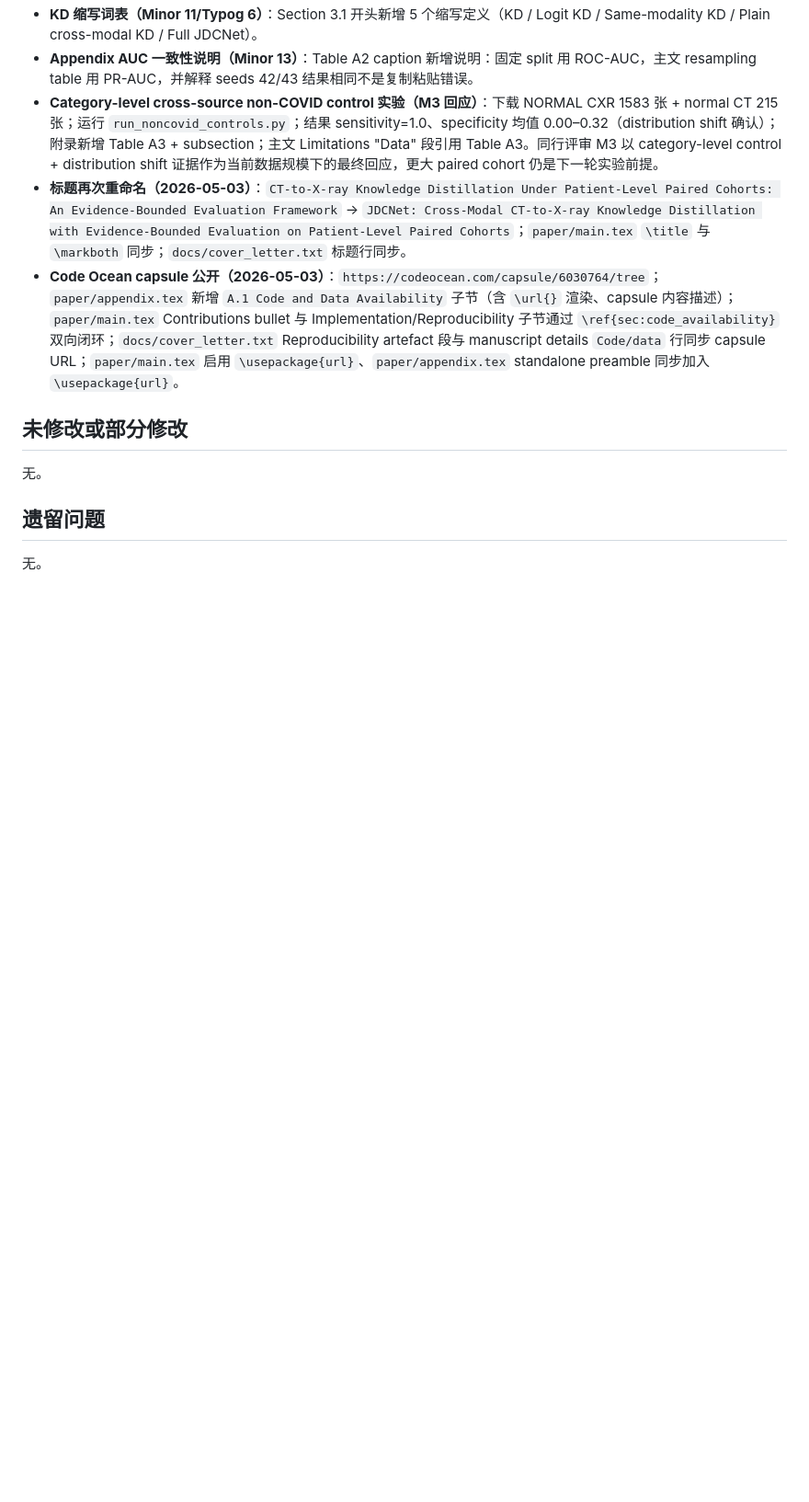
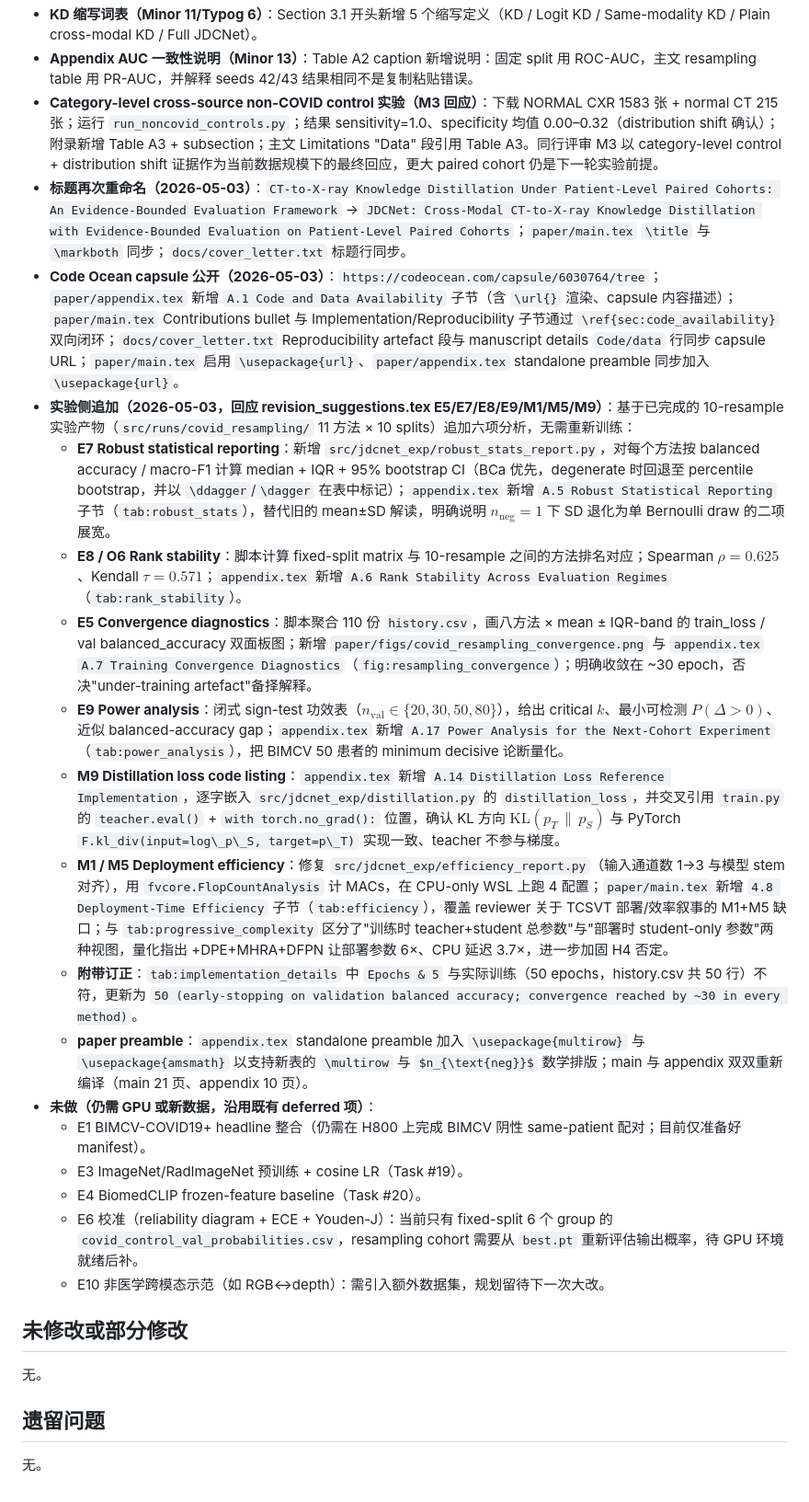
Before and after one commit to mabo1215/JDCNET, a Markdown page: docs/progress.md, the part around the change. Shown at 92% size. Rendered like a GitHub page; blank space fills up the shorter version.

Commit message:
docs: log experiment-side additions (E5/E7/E8/E9/M1/M5/M9); update paper pointer

```diff
--- a/docs/progress.md
+++ b/docs/progress.md
@@ -34,6 +34,21 @@
 - **Category-level cross-source non-COVID control 实验（M3 回应）**：下载 NORMAL CXR 1583 张 + normal CT 215 张；运行 `run_noncovid_controls.py`；结果 sensitivity=1.0、specificity 均值 0.00–0.32（distribution shift 确认）；附录新增 Table A3 + subsection；主文 Limitations "Data" 段引用 Table A3。同行评审 M3 以 category-level control + distribution shift 证据作为当前数据规模下的最终回应，更大 paired cohort 仍是下一轮实验前提。
 - **标题再次重命名（2026-05-03）**：`CT-to-X-ray Knowledge Distillation Under Patient-Level Paired Cohorts: An Evidence-Bounded Evaluation Framework` → `JDCNet: Cross-Modal CT-to-X-ray Knowledge Distillation with Evidence-Bounded Evaluation on Patient-Level Paired Cohorts`；`paper/main.tex` `\title` 与 `\markboth` 同步；`docs/cover_letter.txt` 标题行同步。
 - **Code Ocean capsule 公开（2026-05-03）**：`https://codeocean.com/capsule/6030764/tree`；`paper/appendix.tex` 新增 `A.1 Code and Data Availability` 子节（含 `\url{}` 渲染、capsule 内容描述）；`paper/main.tex` Contributions bullet 与 Implementation/Reproducibility 子节通过 `\ref{sec:code_availability}` 双向闭环；`docs/cover_letter.txt` Reproducibility artefact 段与 manuscript details `Code/data` 行同步 capsule URL；`paper/main.tex` 启用 `\usepackage{url}`、`paper/appendix.tex` standalone preamble 同步加入 `\usepackage{url}`。
+- **实验侧追加（2026-05-03，回应 revision_suggestions.tex E5/E7/E8/E9/M1/M5/M9）**：基于已完成的 10-resample 实验产物（`src/runs/covid_resampling/` 11 方法 × 10 splits）追加六项分析，无需重新训练：
+  - **E7 Robust statistical reporting**：新增 `src/jdcnet_exp/robust_stats_report.py`，对每个方法按 balanced accuracy / macro-F1 计算 median + IQR + 95% bootstrap CI（BCa 优先，degenerate 时回退至 percentile bootstrap，并以 `\ddagger`/`\dagger` 在表中标记）；`appendix.tex` 新增 `A.5 Robust Statistical Reporting` 子节（`tab:robust_stats`），替代旧的 mean±SD 解读，明确说明 $n_{\text{neg}}=1$ 下 SD 退化为单 Bernoulli draw 的二项展宽。
+  - **E8 / O6 Rank stability**：脚本计算 fixed-split matrix 与 10-resample 之间的方法排名对应；Spearman $\rho=0.625$、Kendall $\tau=0.571$；`appendix.tex` 新增 `A.6 Rank Stability Across Evaluation Regimes`（`tab:rank_stability`）。
+  - **E5 Convergence diagnostics**：脚本聚合 110 份 `history.csv`，画八方法 × mean ± IQR-band 的 train_loss / val balanced_accuracy 双面板图；新增 `paper/figs/covid_resampling_convergence.png` 与 `appendix.tex` `A.7 Training Convergence Diagnostics`（`fig:resampling_convergence`）；明确收敛在 ~30 epoch，否决"under-training artefact"备择解释。
+  - **E9 Power analysis**：闭式 sign-test 功效表（$n_{\text{val}} \in \{20, 30, 50, 80\}$），给出 critical $k$、最小可检测 $P(\Delta>0)$、近似 balanced-accuracy gap；`appendix.tex` 新增 `A.17 Power Analysis for the Next-Cohort Experiment`（`tab:power_analysis`），把 BIMCV 50 患者的 minimum decisive 论断量化。
+  - **M9 Distillation loss code listing**：`appendix.tex` 新增 `A.14 Distillation Loss Reference Implementation`，逐字嵌入 `src/jdcnet_exp/distillation.py` 的 `distillation_loss`，并交叉引用 `train.py` 的 `teacher.eval()` + `with torch.no_grad():` 位置，确认 KL 方向 $\mathrm{KL}(p_T \,\|\, p_S)$ 与 PyTorch `F.kl_div(input=log\_p\_S, target=p\_T)` 实现一致、teacher 不参与梯度。
+  - **M1 / M5 Deployment efficiency**：修复 `src/jdcnet_exp/efficiency_report.py`（输入通道数 1→3 与模型 stem 对齐），用 `fvcore.FlopCountAnalysis` 计 MACs，在 CPU-only WSL 上跑 4 配置；`paper/main.tex` 新增 `4.8 Deployment-Time Efficiency` 子节（`tab:efficiency`），覆盖 reviewer 关于 TCSVT 部署/效率叙事的 M1+M5 缺口；与 `tab:progressive_complexity` 区分了"训练时 teacher+student 总参数"与"部署时 student-only 参数"两种视图，量化指出 +DPE+MHRA+DFPN 让部署参数 6×、CPU 延迟 3.7×，进一步加固 H4 否定。
+  - **附带订正**：`tab:implementation_details` 中 `Epochs & 5` 与实际训练（50 epochs，history.csv 共 50 行）不符，更新为 `50 (early-stopping on validation balanced accuracy; convergence reached by ~30 in every method)`。
+  - **paper preamble**：`appendix.tex` standalone preamble 加入 `\usepackage{multirow}` 与 `\usepackage{amsmath}` 以支持新表的 `\multirow` 与 `$n_{\text{neg}}$` 数学排版；main 与 appendix 双双重新编译（main 21 页、appendix 10 页）。
+- **未做（仍需 GPU 或新数据，沿用既有 deferred 项）**：
+  - E1 BIMCV-COVID19+ headline 整合（仍需在 H800 上完成 BIMCV 阴性 same-patient 配对；目前仅准备好 manifest）。
+  - E3 ImageNet/RadImageNet 预训练 + cosine LR（Task #19）。
+  - E4 BiomedCLIP frozen-feature baseline（Task #20）。
+  - E6 校准（reliability diagram + ECE + Youden-J）：当前只有 fixed-split 6 个 group 的 `covid_control_val_probabilities.csv`，resampling cohort 需要从 `best.pt` 重新评估输出概率，待 GPU 环境就绪后补。
+  - E10 非医学跨模态示范（如 RGB↔depth）：需引入额外数据集，规划留待下一次大改。
 
 ## 未修改或部分修改
 
```
